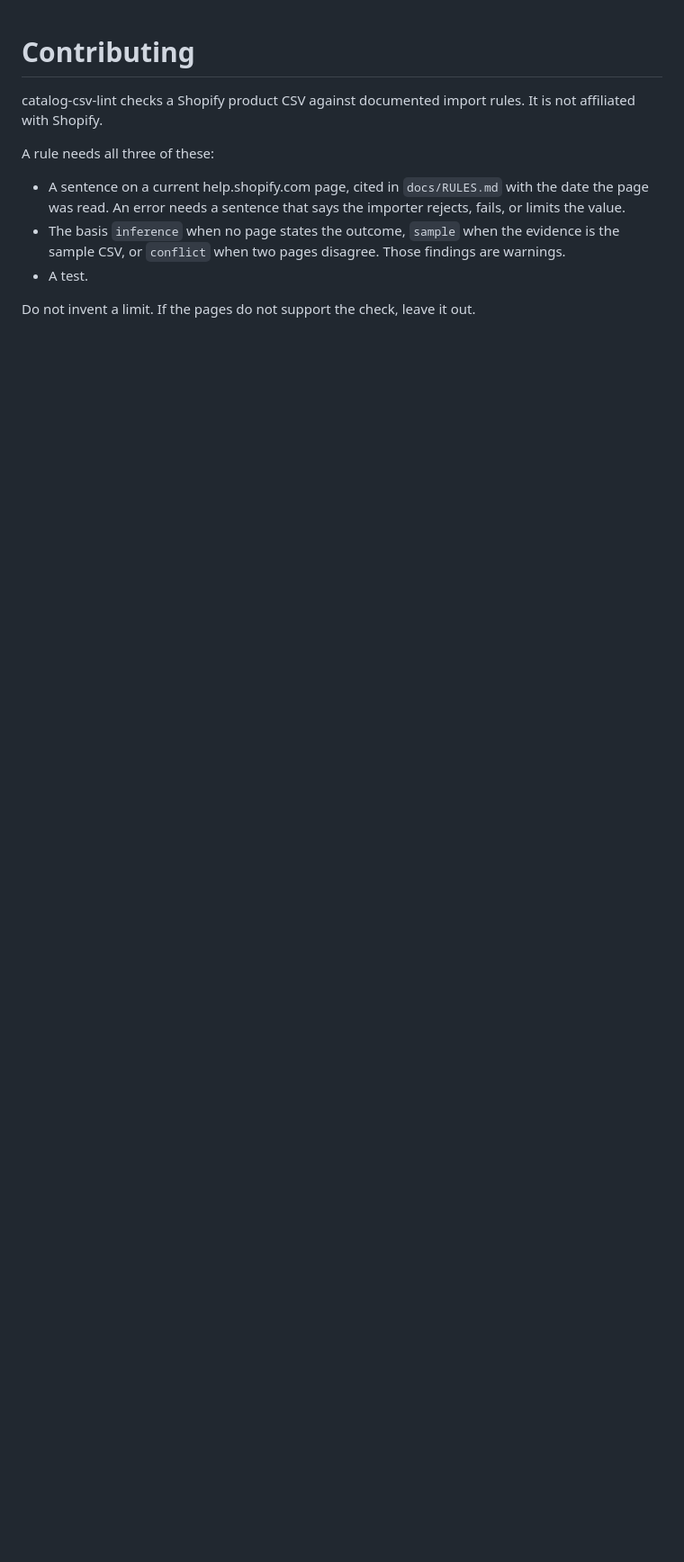
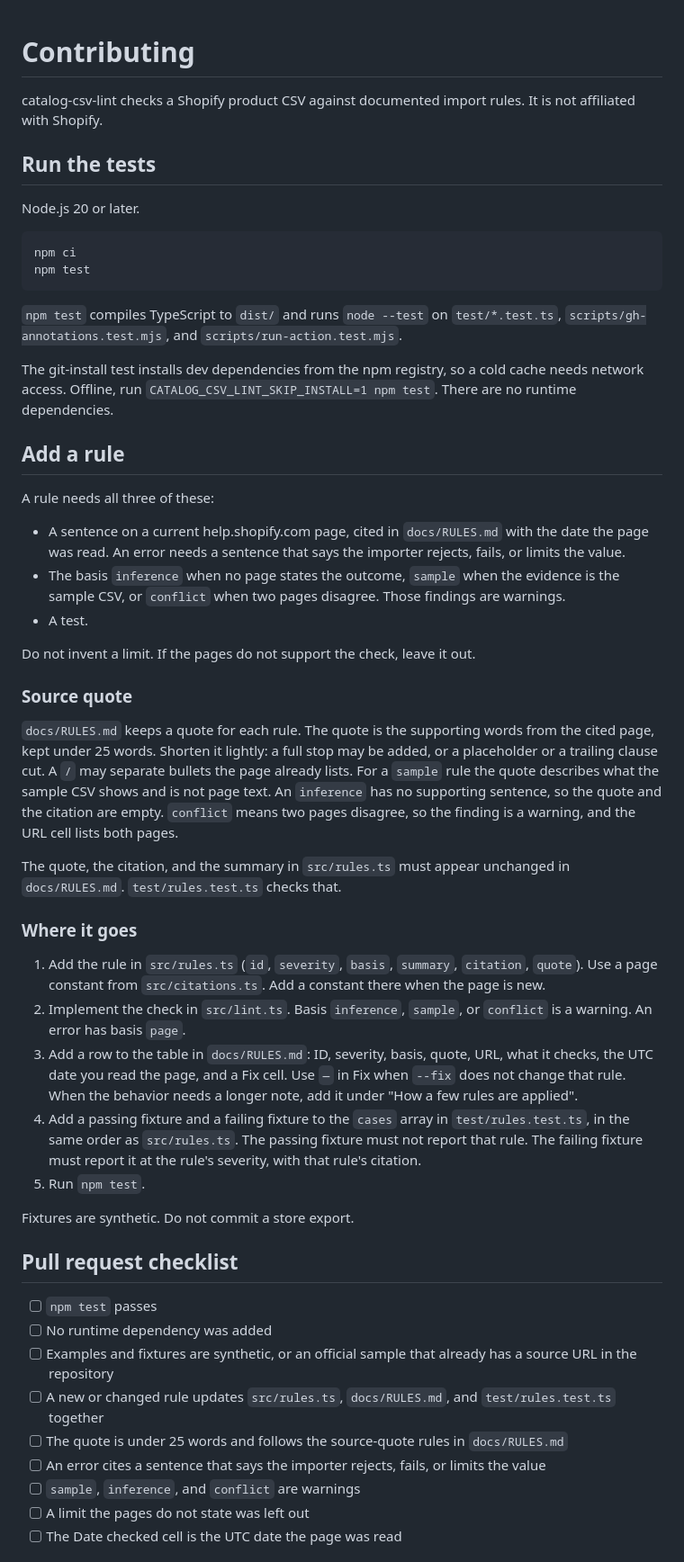
Before and after one commit to ericcheng0904-pixel/product-csv-lint, a Markdown page: CONTRIBUTING.md, the part around one of its changes. Shown at 90% size. GitHub-like rendering; blank space fills up the shorter version.

````diff
--- a/CONTRIBUTING.md
+++ b/CONTRIBUTING.md
@@ -1,6 +1,21 @@
 # Contributing
 
 catalog-csv-lint checks a Shopify product CSV against documented import rules. It is not affiliated with Shopify.
+
+## Run the tests
+
+Node.js 20 or later.
+
+```bash
+npm ci
+npm test
+```
+
+`npm test` compiles TypeScript to `dist/` and runs `node --test` on `test/*.test.ts`, `scripts/gh-annotations.test.mjs`, and `scripts/run-action.test.mjs`.
+
+The git-install test installs dev dependencies from the npm registry, so a cold cache needs network access. Offline, run `CATALOG_CSV_LINT_SKIP_INSTALL=1 npm test`. There are no runtime dependencies.
+
+## Add a rule
 
 A rule needs all three of these:
 
@@ -9,3 +24,32 @@ A rule needs all three of these:
 - A test.
 
 Do not invent a limit. If the pages do not support the check, leave it out.
+
+### Source quote
+
+`docs/RULES.md` keeps a quote for each rule. The quote is the supporting words from the cited page, kept under 25 words. Shorten it lightly: a full stop may be added, or a placeholder or a trailing clause cut. A `/` may separate bullets the page already lists. For a `sample` rule the quote describes what the sample CSV shows and is not page text. An `inference` has no supporting sentence, so the quote and the citation are empty. `conflict` means two pages disagree, so the finding is a warning, and the URL cell lists both pages.
+
+The quote, the citation, and the summary in `src/rules.ts` must appear unchanged in `docs/RULES.md`. `test/rules.test.ts` checks that.
+
+### Where it goes
+
+1. Add the rule in `src/rules.ts` (`id`, `severity`, `basis`, `summary`, `citation`, `quote`). Use a page constant from `src/citations.ts`. Add a constant there when the page is new.
+2. Implement the check in `src/lint.ts`. Basis `inference`, `sample`, or `conflict` is a warning. An error has basis `page`.
+3. Add a row to the table in `docs/RULES.md`: ID, severity, basis, quote, URL, what it checks, the UTC date you read the page, and a Fix cell. Use `—` in Fix when `--fix` does not change that rule. When the behavior needs a longer note, add it under "How a few rules are applied".
+4. Add a passing fixture and a failing fixture to the `cases` array in `test/rules.test.ts`, in the same order as `src/rules.ts`. The passing fixture must not report that rule. The failing fixture must report it at the rule's severity, with that rule's citation.
+5. Run `npm test`.
+
+Fixtures are synthetic. Do not commit a store export.
+
+## Pull request checklist
+
+- [ ] `npm test` passes
+- [ ] No runtime dependency was added
+- [ ] Examples and fixtures are synthetic, or an official sample that already has a source URL in the repository
+- [ ] A new or changed rule updates `src/rules.ts`, `docs/RULES.md`, and `test/rules.test.ts` together
+- [ ] The quote is under 25 words and follows the source-quote rules in `docs/RULES.md`
+- [ ] An error cites a sentence that says the importer rejects, fails, or limits the value
+- [ ] `sample`, `inference`, and `conflict` are warnings
+- [ ] A limit the pages do not state was left out
+- [ ] The Date checked cell is the UTC date the page was read
+
````
Also changed, not shown: other parts of CONTRIBUTING.md (+11 -0 lines), README.md (+36 -14 lines), docs/good-first-issues.md (added, +124 -0 lines), media/demo.gif (added), 2 other files.
